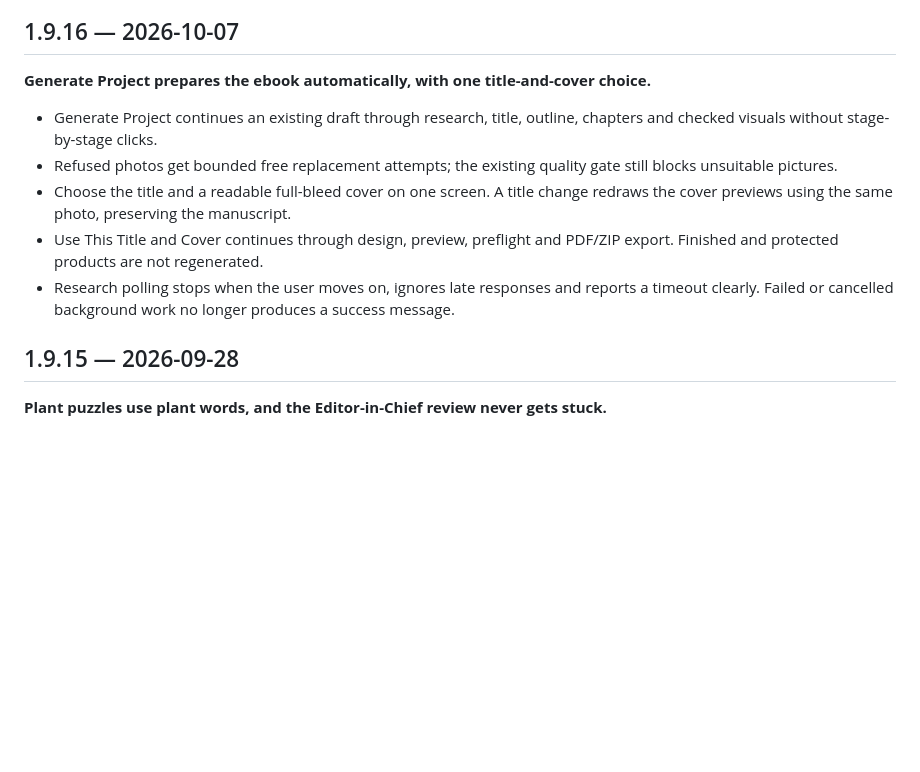
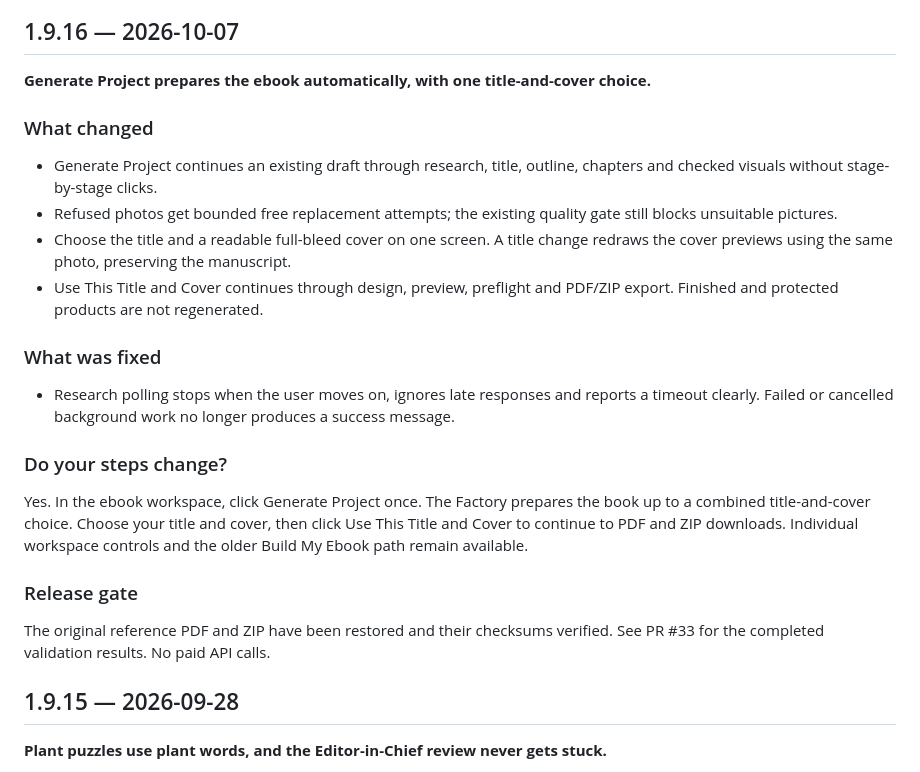
Before and after one commit to laantab/Digital-Product-Factory, a Markdown page: CHANGELOG.md, the part around the change. GitHub-like rendering; blank space fills up the shorter version.

```diff
--- a/CHANGELOG.md
+++ b/CHANGELOG.md
@@ -8,12 +8,29 @@ The version shown in the bottom-left of the app matches the newest entry here.
 ## 1.9.16 — 2026-10-07
 
 **Generate Project prepares the ebook automatically, with one title-and-cover choice.**
+
+### What changed
 
 - Generate Project continues an existing draft through research, title, outline, chapters and checked visuals without stage-by-stage clicks.
 - Refused photos get bounded free replacement attempts; the existing quality gate still blocks unsuitable pictures.
 - Choose the title and a readable full-bleed cover on one screen. A title change redraws the cover previews using the same photo, preserving the manuscript.
 - Use This Title and Cover continues through design, preview, preflight and PDF/ZIP export. Finished and protected products are not regenerated.
+
+### What was fixed
+
 - Research polling stops when the user moves on, ignores late responses and reports a timeout clearly. Failed or cancelled background work no longer produces a success message.
+
+### Do your steps change?
+
+Yes. In the ebook workspace, click Generate Project once. The Factory prepares
+the book up to a combined title-and-cover choice. Choose your title and cover,
+then click Use This Title and Cover to continue to PDF and ZIP downloads.
+Individual workspace controls and the older Build My Ebook path remain available.
+
+### Release gate
+
+The original reference PDF and ZIP have been restored and their checksums
+verified. See PR #33 for the completed validation results. No paid API calls.
 
 ## 1.9.15 — 2026-09-28
 
```
Also changed, not shown: SESSION_HANDOFF_2026-10-07.md (+17 -0 lines).
